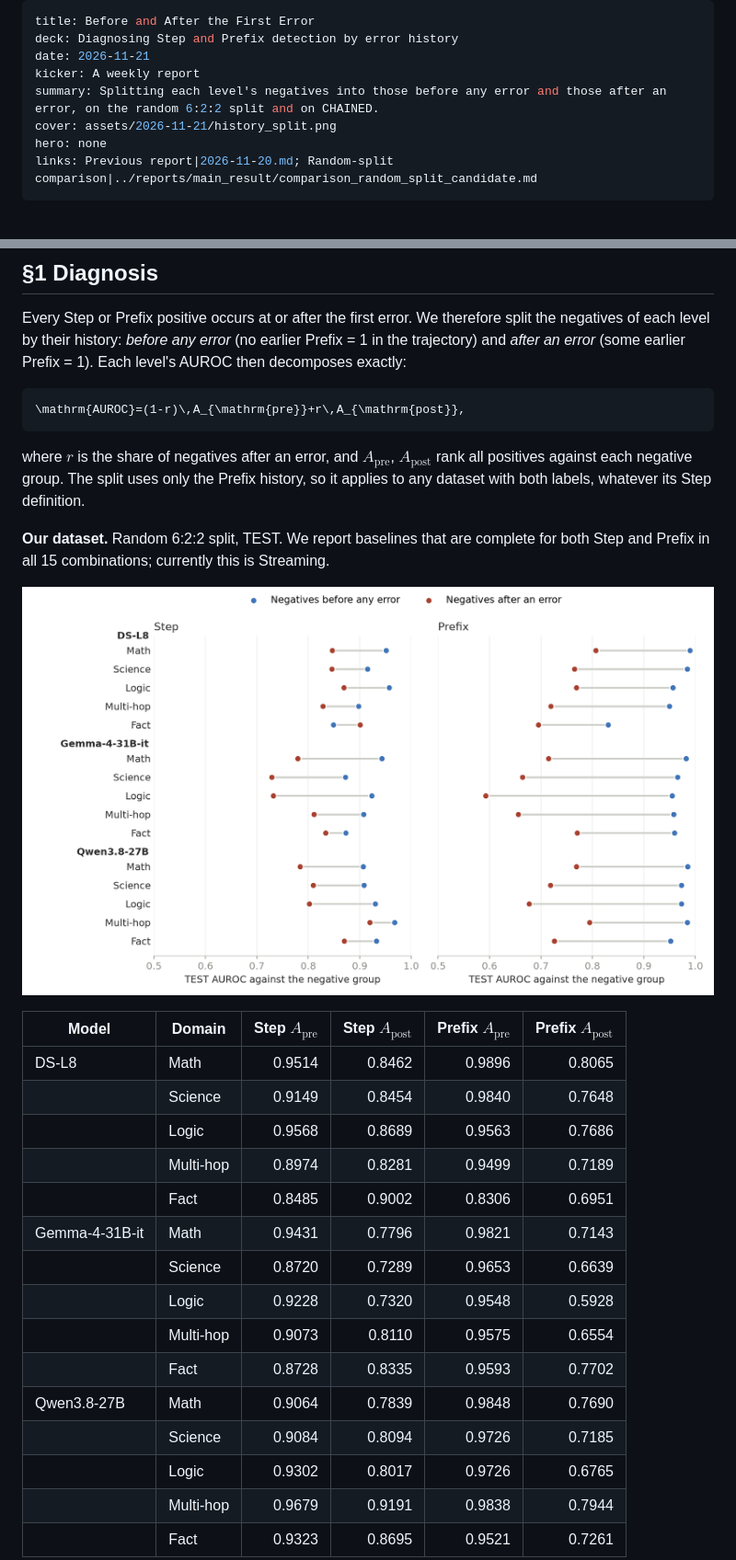
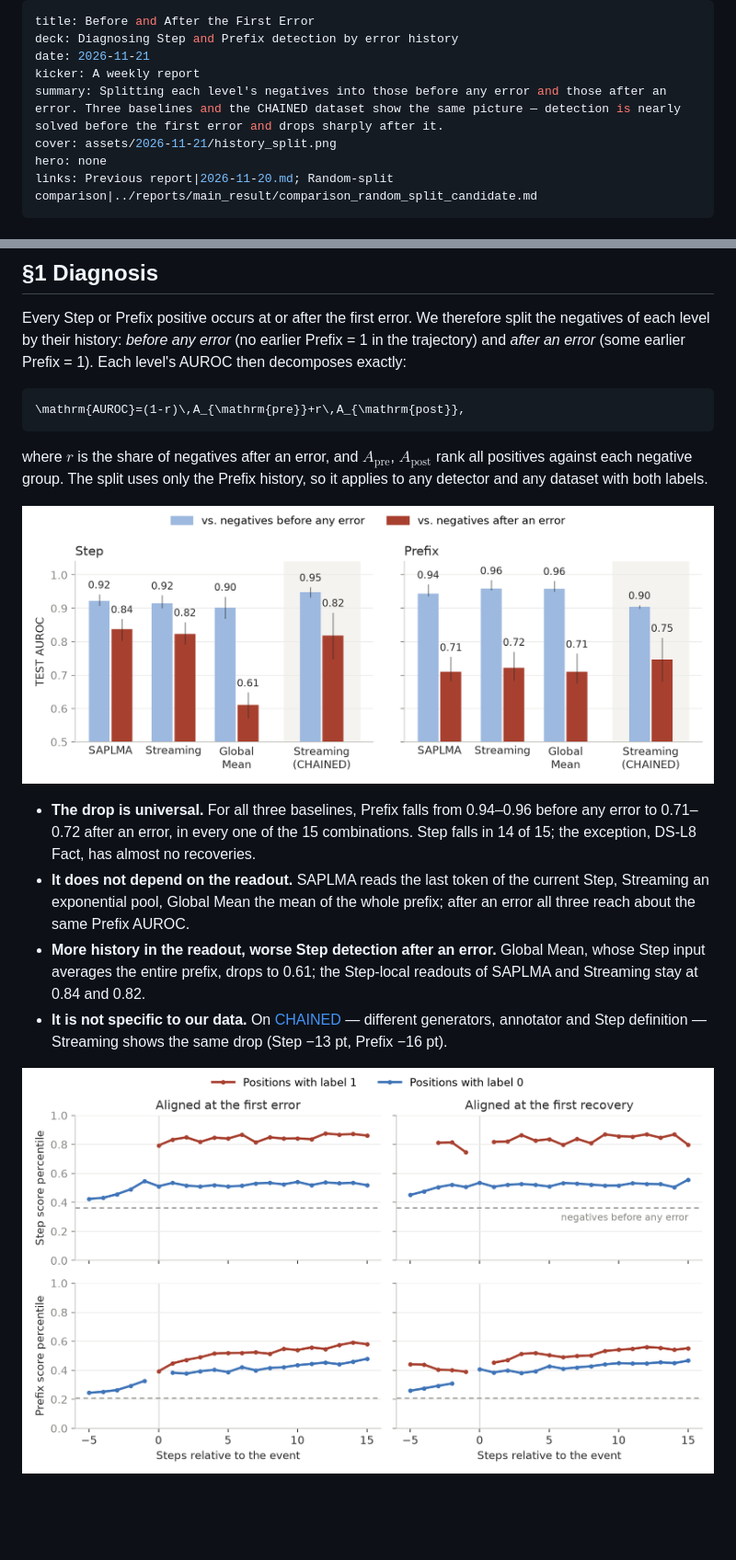
Before and after one commit to pILLOW-1/streaming_hd, a Markdown page: weekly/2026-11-21.md, 2 parts joined by grey strips. Shown at 92% size. GitHub-like rendering; pictures changed too: weekly/assets/2026-11-21/history_split.png, weekly/assets/2026-11-21/score_dynamics.png; blank space fills up the shorter version.

````diff
--- a/weekly/2026-11-21.md
+++ b/weekly/2026-11-21.md
@@ -3,7 +3,7 @@ title: Before and After the First Error
 deck: Diagnosing Step and Prefix detection by error history
 date: 2026-11-21
 kicker: A weekly report
-summary: Splitting each level's negatives into those before any error and those after an error, on the random 6:2:2 split and on CHAINED.
+summary: Splitting each level's negatives into those before any error and those after an error. Three baselines and the CHAINED dataset show the same picture — detection is nearly solved before the first error and drops sharply after it.
 cover: assets/2026-11-21/history_split.png
 hero: none
 links: Previous report|2026-11-20.md; Random-split comparison|../reports/main_result/comparison_random_split_candidate.md
@@ -22,27 +22,14 @@ Every Step or Prefix positive occurs at or after the first error. We therefore s
 \mathrm{AUROC}=(1-r)\,A_{\mathrm{pre}}+r\,A_{\mathrm{post}},
 ```
 
-where $`r`$ is the share of negatives after an error, and $`A_{\mathrm{pre}}`$, $`A_{\mathrm{post}}`$ rank all positives against each negative group. The split uses only the Prefix history, so it applies to any dataset with both labels, whatever its Step definition.
+where $`r`$ is the share of negatives after an error, and $`A_{\mathrm{pre}}`$, $`A_{\mathrm{post}}`$ rank all positives against each negative group. The split uses only the Prefix history, so it applies to any detector and any dataset with both labels.
 
-**Our dataset.** Random 6:2:2 split, TEST. We report baselines that are complete for both Step and Prefix in all 15 combinations; currently this is Streaming.
+![TEST AUROC of all positives against negatives before any error (blue) and after an error (red). Bars: mean over the 15 model–domain combinations of our random 6:2:2 split (three generators × five domains); whiskers: interquartile range. Shaded: Streaming on the independently annotated CHAINED dataset (mean of two backbones; whisker: their range). The axis starts at chance, 0.5.](assets/2026-11-21/history_split.png)
 
-![Streaming, TEST AUROC of all positives against negatives before any error (blue) and after an error (red), for every model–domain combination.](assets/2026-11-21/history_split.png)
+- **The drop is universal.** For all three baselines, Prefix falls from 0.94–0.96 before any error to 0.71–0.72 after an error, in every one of the 15 combinations. Step falls in 14 of 15; the exception, DS-L8 Fact, has almost no recoveries.
+- **It does not depend on the readout.** SAPLMA reads the last token of the current Step, Streaming an exponential pool, Global Mean the mean of the whole prefix; after an error all three reach about the same Prefix AUROC.
+- **More history in the readout, worse Step detection after an error.** Global Mean, whose Step input averages the entire prefix, drops to 0.61; the Step-local readouts of SAPLMA and Streaming stay at 0.84 and 0.82.
+- **It is not specific to our data.** On [CHAINED](https://huggingface.co/datasets/JlinZ/CHAINED) — different generators, annotator and Step definition — Streaming shows the same drop (Step −13 pt, Prefix −16 pt).
 
-| Model | Domain | Step $`A_{\mathrm{pre}}`$ | Step $`A_{\mathrm{post}}`$ | Prefix $`A_{\mathrm{pre}}`$ | Prefix $`A_{\mathrm{post}}`$ |
-|---|---|---:|---:|---:|---:|
-| DS-L8 | Math | 0.9514 | 0.8462 | 0.9896 | 0.8065 |
-|  | Science | 0.9149 | 0.8454 | 0.9840 | 0.7648 |
-|  | Logic | 0.9568 | 0.8689 | 0.9563 | 0.7686 |
-|  | Multi-hop | 0.8974 | 0.8281 | 0.9499 | 0.7189 |
-|  | Fact | 0.8485 | 0.9002 | 0.8306 | 0.6951 |
-| Gemma-4-31B-it | Math | 0.9431 | 0.7796 | 0.9821 | 0.7143 |
-|  | Science | 0.8720 | 0.7289 | 0.9653 | 0.6639 |
-|  | Logic | 0.9228 | 0.7320 | 0.9548 | 0.5928 |
-|  | Multi-hop | 0.9073 | 0.8110 | 0.9575 | 0.6554 |
-|  | Fact | 0.8728 | 0.8335 | 0.9593 | 0.7702 |
-| Qwen3.8-27B | Math | 0.9064 | 0.7839 | 0.9848 | 0.7690 |
-|  | Science | 0.9084 | 0.8094 | 0.9726 | 0.7185 |
-|  | Logic | 0.9302 | 0.8017 | 0.9726 | 0.6765 |
-|  | Multi-hop | 0.9679 | 0.9191 | 0.9838 | 0.7944 |
-|  | Fact | 0.9323 | 0.8695 | 0.9521 | 0.7261 |
+![Streaming, mean within-combination score percentile of positions with label 1 and label 0 around the first error and the first recovery, averaged over the 15 combinations; dashed: negatives before any error.](assets/2026-11-21/score_dynamics.png)
 
````
Also changed, not shown: other parts of weekly/2026-11-21.md (+2 -32 lines), 1 other file.
